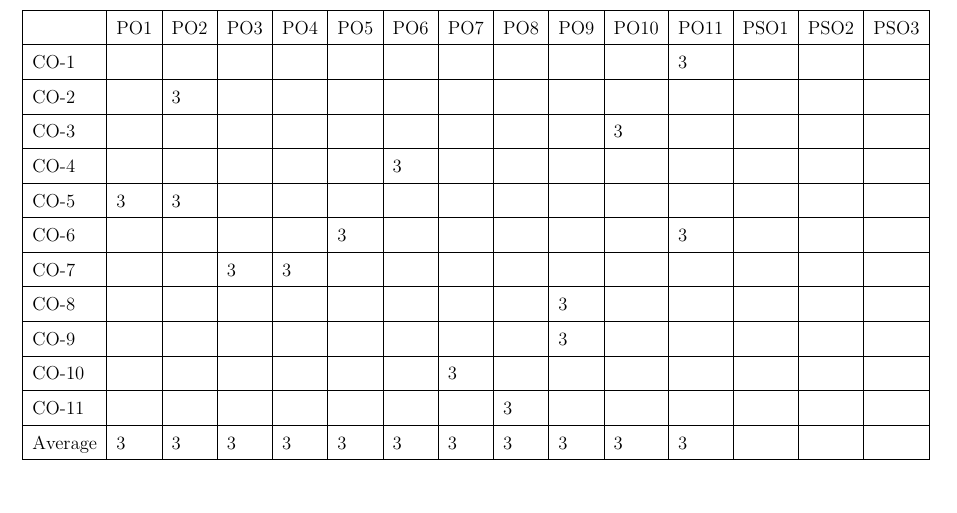
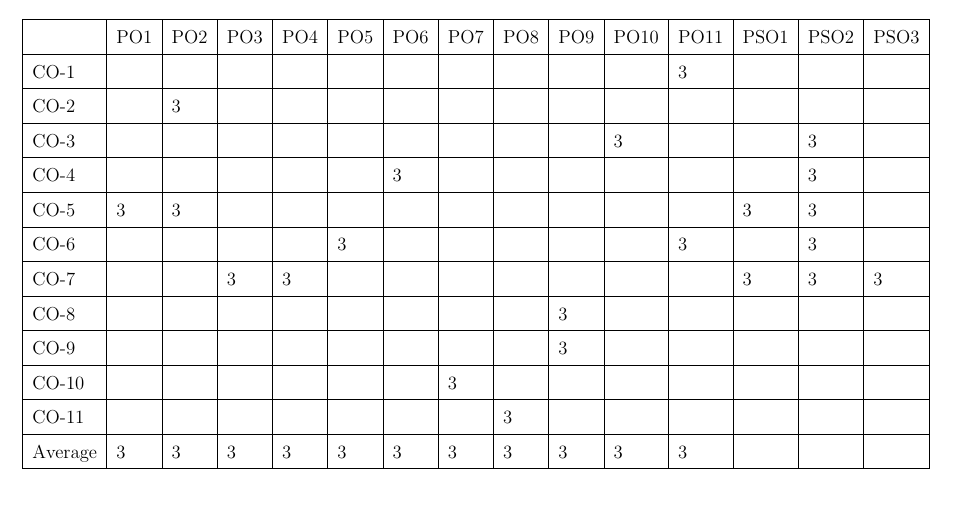
Before and after one commit to Ashay-Amal/major_report, a LaTeX thesis (main_report.tex, which reads CourseOutcomes.tex): part of page 5 of 80, cut so that both start at the same text. Compiled offline with pdfLaTeX.

Commit message:
copo mappping

```diff
--- a/CourseOutcomes.tex
+++ b/CourseOutcomes.tex
@@ -36,11 +37,11 @@ CO11: To perform in the team, contribute to the team and mentor/lead the team
  & PO1 & PO2 & PO3 & PO4 & PO5 & PO6 & PO7 & PO8 & PO9 & PO10 & PO11 &  PSO1 & PSO2 &PSO3 \\ \hline
 CO-1 &  &  &  &  &  &  &  &  &  &  &  3 & \* &  \* &  \ \\ \hline
 CO-2 &  & 3 &  &  &  &  &  &  &  &  &    &  &  &  \\ \hline
-CO-3 &  &  &  &  &  &  &  &  &  & 3 &   &  &  &  \\ \hline
-CO-4 &  &  &  &  &  & 3 &  &  &  &  &    &  &  &  \\ \hline
-CO-5 & 3 & 3 &  &  &  &  &  &  &  & &   &  &  &  \\ \hline
-CO-6 &  &  &  &  & 3 &  &  &  &  &  &  3  &  &  &  \\ \hline
-CO-7 &  &  & 3 & 3 &  &  &  &  &  &  &    & &  &  \\ \hline
+CO-3 &  &  &  &  &  &  &  &  &  & 3 &   &  & 3 &  \\ \hline
+CO-4 &  &  &  &  &  & 3 &  &  &  &  &    &  & 3 &  \\ \hline
+CO-5 & 3 & 3 &  &  &  &  &  &  &  & &   & 3 & 3 &  \\ \hline
+CO-6 &  &  &  &  & 3 &  &  &  &  &  &  3  &  & 3 &  \\ \hline
+CO-7 &  &  & 3 & 3 &  &  &  &  &  &  &    & 3 & 3 & 3 \\ \hline
 CO-8 &  &  &  &  &  &  &  &  & 3 &  &    &  & &  \\ \hline
 CO-9 &  &  &  &  &  &  &  &  & 3 &  &    &  & &  \\ \hline
 CO-10 &  &  &  &  &  &  & 3 &  &  &  &    &  &  &  \\ \hline
--- a/main_report.tex
+++ b/main_report.tex
@@ -73,7 +73,7 @@
 \titlespacing*{\chapter}{0pt}{0pt}{0pt}
 \pagestyle{fancy}
 \cfoot{}
-\lhead{{\footnotesize AI-Based Neural Style Transfer using CycleGAN}}
+\lhead{{\footnotesize Adaptive and Attentive Neural Style Transfer for Digital Art}}
 \lfoot{Dept.of CSE, S.I.T.,Tumakuru-03}
 \rfoot{\thepage}
 \rhead{2025-26}
```
Also changed, not shown: CourseOutcomes.tex (2 more changed lines), 3 other files.
